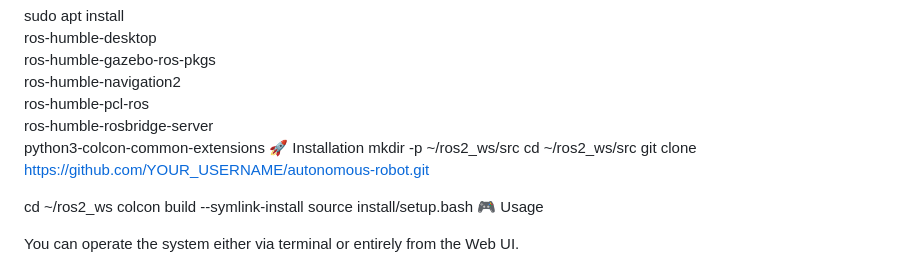
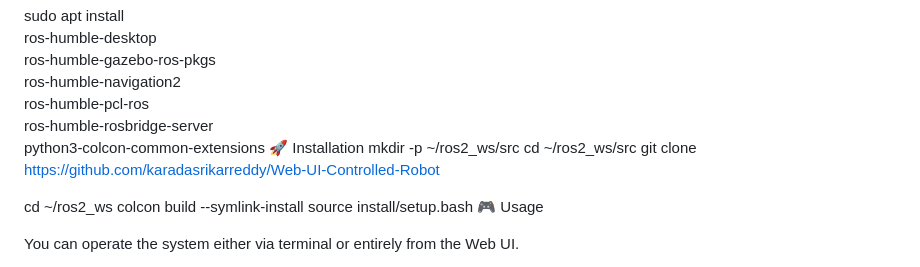
Before and after one commit to karadasrikarreddy/Web-UI-Controlled-Robot, a Markdown page: README.md, the part around the change. Drawn GitHub-style.

```diff
--- a/README.md
+++ b/README.md
@@ -122,7 +122,7 @@ sudo apt install \
 🚀 Installation
 mkdir -p ~/ros2_ws/src
 cd ~/ros2_ws/src
-git clone https://github.com/YOUR_USERNAME/autonomous-robot.git
+git clone https://github.com/karadasrikarreddy/Web-UI-Controlled-Robot
 
 cd ~/ros2_ws
 colcon build --symlink-install
```
